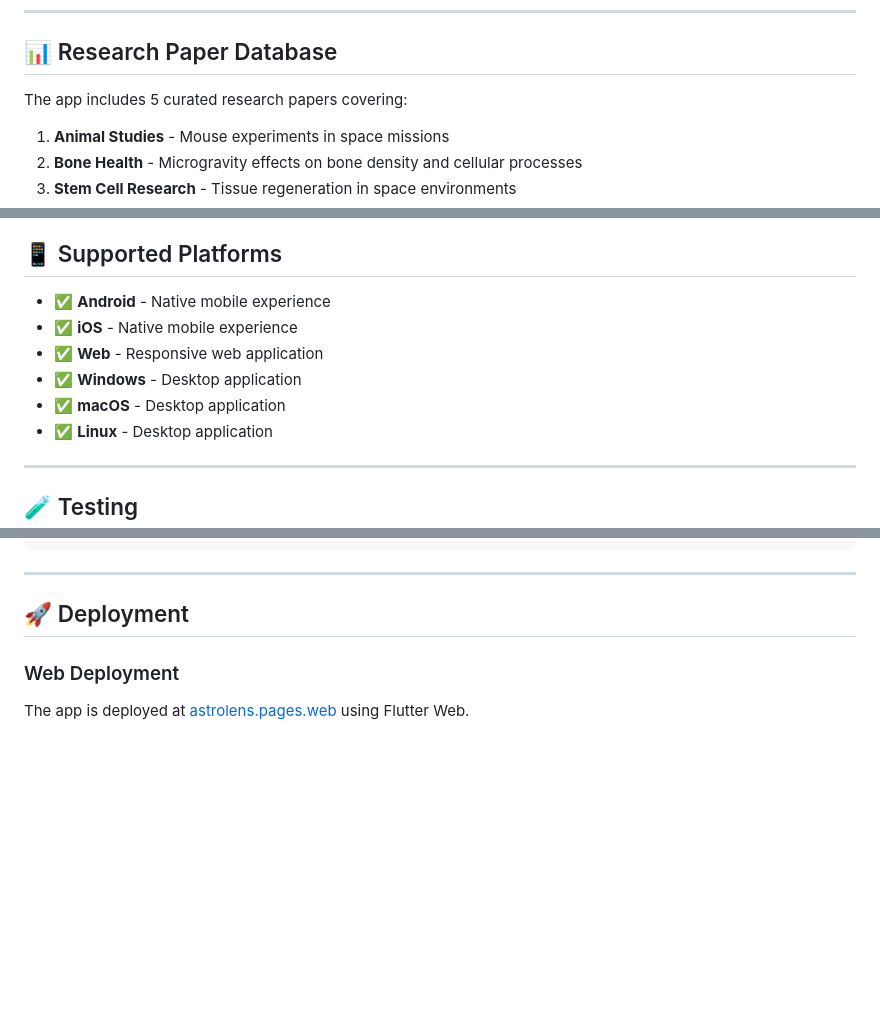
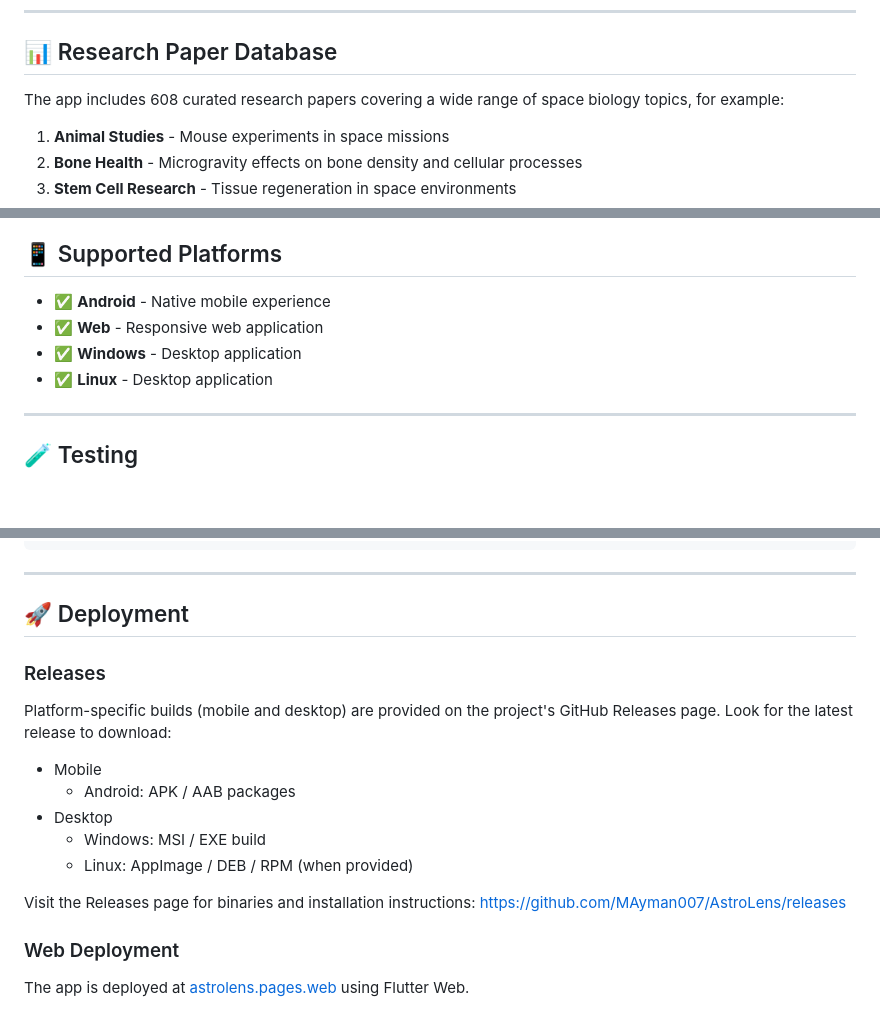
Before and after one commit to MAyman007/AstroLens, a Markdown page: README.md, 3 parts joined by grey strips. GitHub-like rendering; blank space fills up the shorter version.

```diff
--- a/README.md
+++ b/README.md
@@ -153,7 +153,7 @@ The app uses the deployed API by default, but you can run it locally:
 
 ## 📊 Research Paper Database
 
-The app includes 5 curated research papers covering:
+The app includes 608 curated research papers covering a wide range of space biology topics, for example:
 
 1. **Animal Studies** - Mouse experiments in space missions
 2. **Bone Health** - Microgravity effects on bone density and cellular processes
@@ -199,10 +199,8 @@ GET /health
 ## 📱 Supported Platforms
 
 - ✅ **Android** - Native mobile experience
-- ✅ **iOS** - Native mobile experience
 - ✅ **Web** - Responsive web application
 - ✅ **Windows** - Desktop application
-- ✅ **macOS** - Desktop application
 - ✅ **Linux** - Desktop application
 
 ---
@@ -221,6 +219,17 @@ flutter test test/services/paper_service_test.dart
 ---
 
 ## 🚀 Deployment
+
+### Releases
+Platform-specific builds (mobile and desktop) are provided on the project's GitHub Releases page. Look for the latest release to download:
+- Mobile
+  - Android: APK / AAB packages
+- Desktop
+  - Windows: MSI / EXE build
+  - Linux: AppImage / DEB / RPM (when provided)
+
+Visit the Releases page for binaries and installation instructions:
+https://github.com/MAyman007/AstroLens/releases
 
 ### Web Deployment
 The app is deployed at [astrolens.pages.web](https://astrolens.pages.web) using Flutter Web.
```
Also changed, not shown: other parts of README.md (+4 -4 lines).
